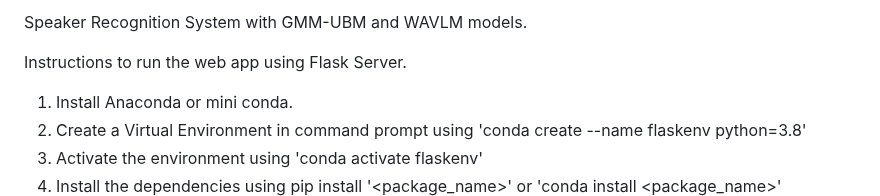
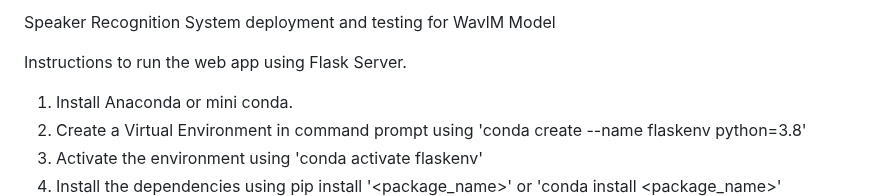
Before and after one commit to SR-MEiTY/Speaker_Recognition2, a Markdown page: README.md, the part around the change. Rendered like a GitHub page.

```diff
--- a/README.md
+++ b/README.md
@@ -1,4 +1,4 @@
-Speaker Recognition System with GMM-UBM and WAVLM models.
+Speaker Recognition System deployment and testing for WavlM Model
 
 Instructions to run the web app using Flask Server.
 
```
